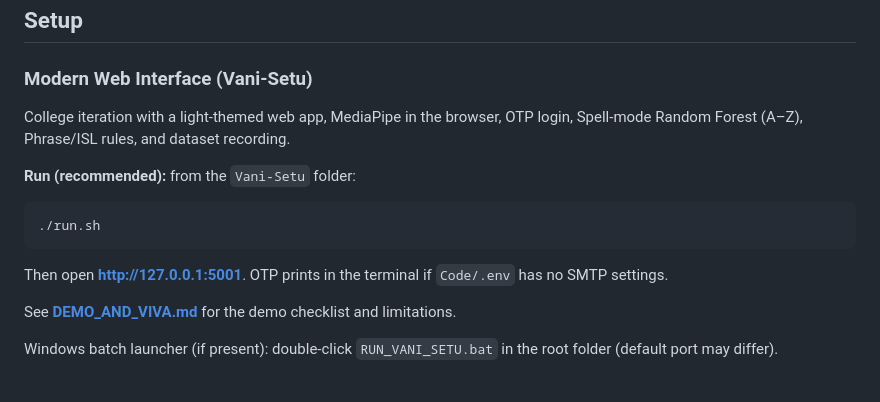
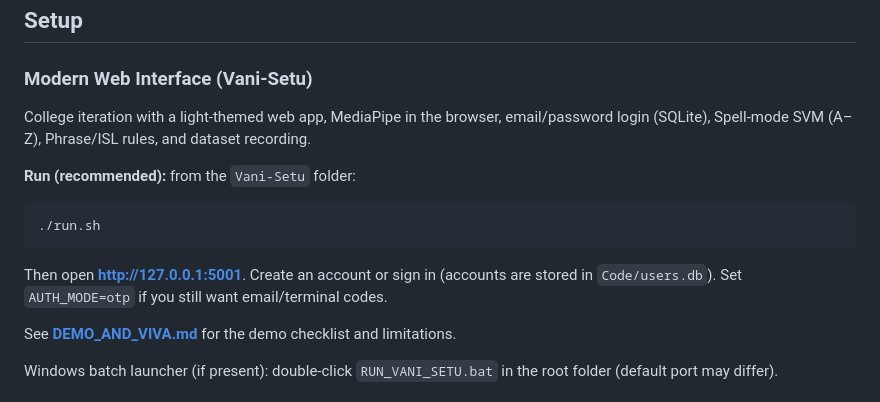
Before and after one commit to ShadowAN-AB/Vani_Setu, a Markdown page: Sign-Language-Interpreter-using-Deep-Learning-master/README.md, the part around the change. Rendered like a GitHub page.

Commit message:
Note email/password SQLite login in the project README.
Co-authored-by: Cursor <cursoragent@cursor.com>

````diff
--- a/Sign-Language-Interpreter-using-Deep-Learning-master/README.md
+++ b/Sign-Language-Interpreter-using-Deep-Learning-master/README.md
@@ -61,7 +61,7 @@ We wanted to make it easy for 70 million deaf people across the world to be inde
 ## Setup
 
 ### Modern Web Interface (Vani-Setu)
-College iteration with a light-themed web app, MediaPipe in the browser, OTP login, Spell-mode Random Forest (A–Z), Phrase/ISL rules, and dataset recording.
+College iteration with a light-themed web app, MediaPipe in the browser, email/password login (SQLite), Spell-mode SVM (A–Z), Phrase/ISL rules, and dataset recording.
 
 **Run (recommended):** from the `Vani-Setu` folder:
 
@@ -69,7 +69,7 @@ College iteration with a light-themed web app, MediaPipe in the browser, OTP log
 ./run.sh
 ```
 
-Then open **http://127.0.0.1:5001**. OTP prints in the terminal if `Code/.env` has no SMTP settings.
+Then open **http://127.0.0.1:5001**. Create an account or sign in (accounts are stored in `Code/users.db`). Set `AUTH_MODE=otp` if you still want email/terminal codes.
 
 See **[DEMO_AND_VIVA.md](../DEMO_AND_VIVA.md)** for the demo checklist and limitations.
 
````
